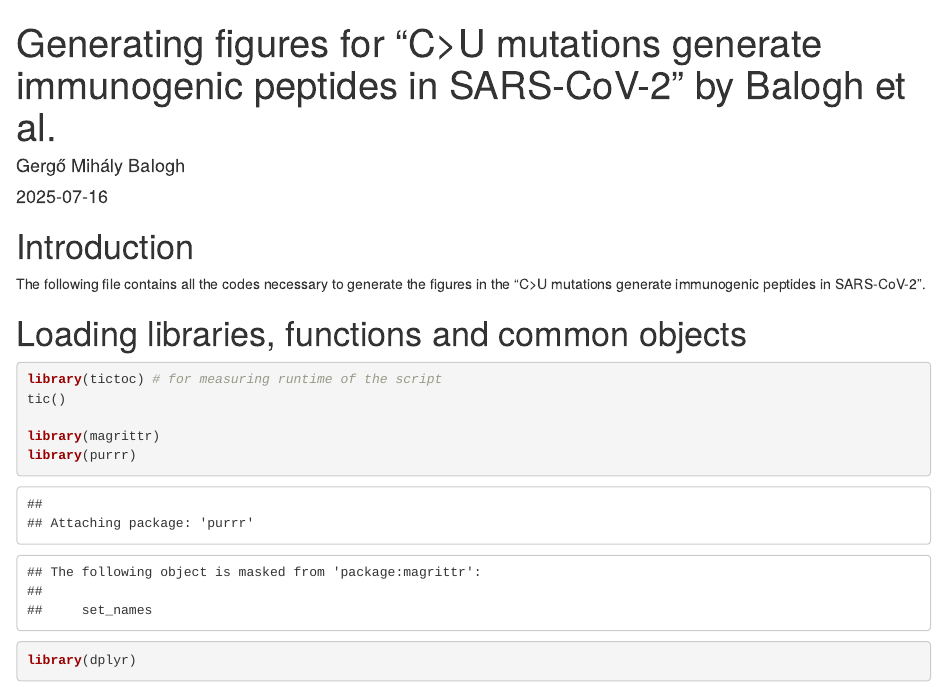
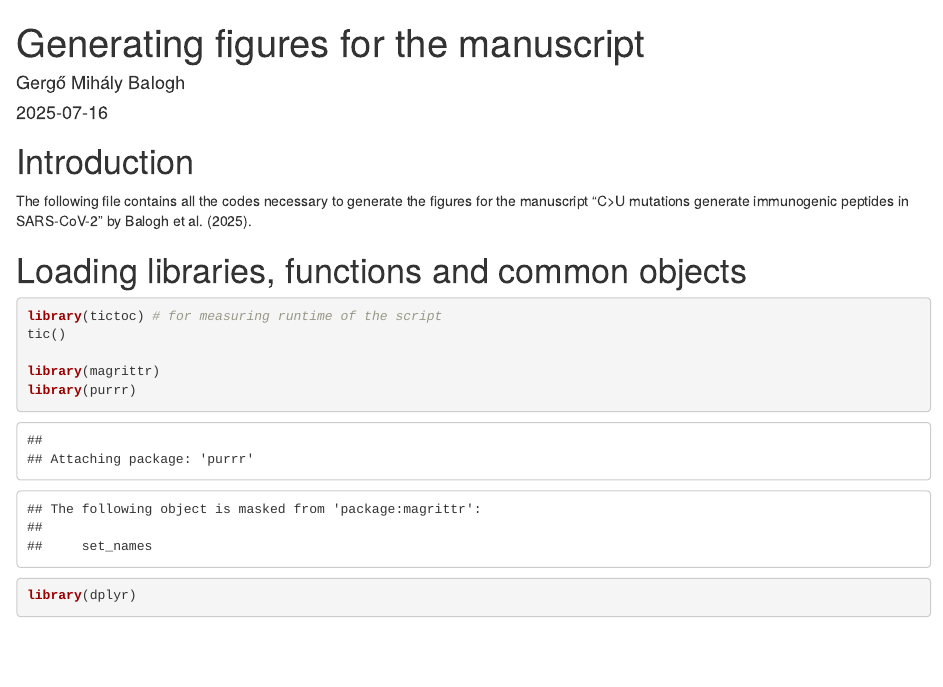
Before and after one commit to lhgergo/covid-apobec, an R Markdown document (figures.Rmd): the page in a window 1100 px wide, from its top. Rendered offline with R 4.5, knitr and Pandoc, with nearby package versions; some code elsewhere in the file could not run offline.

Commit message:
minor change

````diff
--- a/figures.Rmd
+++ b/figures.Rmd
@@ -1,6 +1,5 @@
 ---
-title: "Generating figures for \"C>U mutations generate immunogenic peptides in SARS-CoV-2\"
-  by Balogh et al."
+title: "Generating figures for the manuscript"
 author: "Gergő Mihály Balogh"
 date: "2025-07-16"
 output: html_document
@@ -13,7 +12,7 @@ knitr::opts_chunk$set(echo = TRUE)
 ```
 
 # Introduction
-The following file contains all the codes necessary to generate the figures in the "C>U mutations generate immunogenic peptides in SARS-CoV-2".
+The following file contains all the codes necessary to generate the figures for the manuscript "C>U mutations generate immunogenic peptides in SARS-CoV-2" by Balogh et al. (2025).
 
 # Loading libraries, functions and common objects
 ```{r}
````
